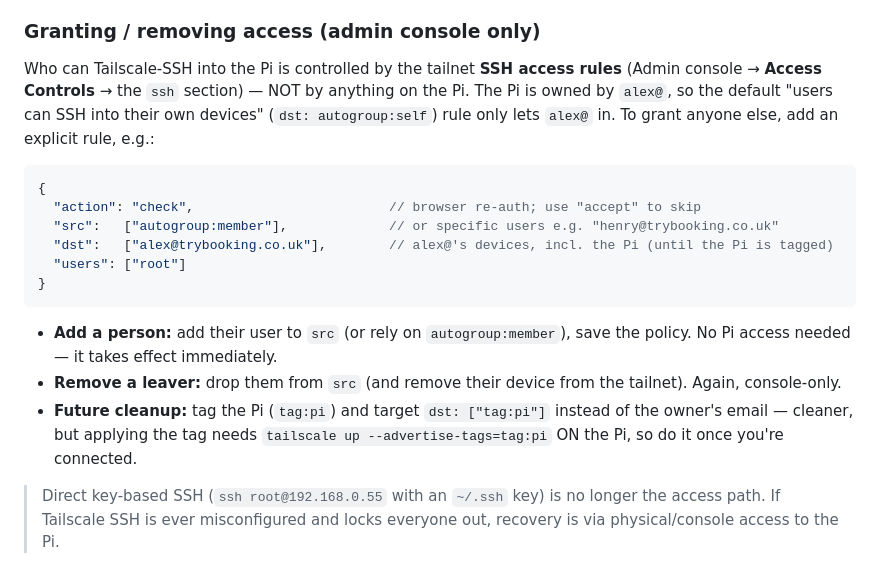
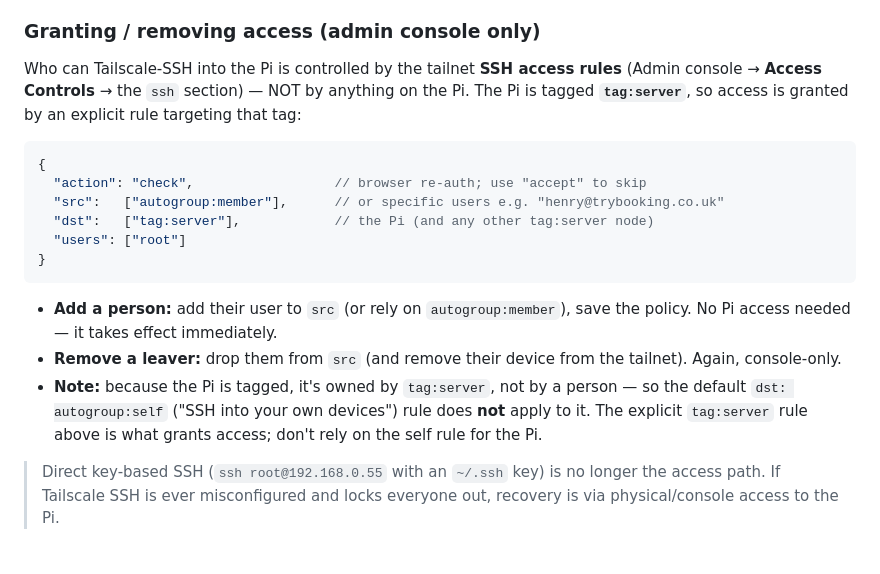
Before and after one commit to trybookinguk/s3reporting, a Markdown page: docs/notion/changing_credentials.md, the part around the change. Rendered like a GitHub page.

Commit message:
docs: Pi is tagged tag:server — update SSH ACL guidance
The Pi now carries tag:server, so it's tag-owned (not person-owned) and
the autogroup:self default no longer applies. Target dst: tag:server in
the ssh rule instead of the owner's email.

Co-Authored-By: Claude Opus 4.8 <noreply@anthropic.com>

````diff
--- a/docs/notion/changing_credentials.md
+++ b/docs/notion/changing_credentials.md
@@ -34,15 +34,14 @@ To connect:
 
 Who can Tailscale-SSH into the Pi is controlled by the tailnet **SSH access
 rules** (Admin console → **Access Controls** → the `ssh` section) — NOT by
-anything on the Pi. The Pi is owned by `alex@`, so the default
-"users can SSH into their own devices" (`dst: autogroup:self`) rule only lets
-`alex@` in. To grant anyone else, add an explicit rule, e.g.:
+anything on the Pi. The Pi is tagged **`tag:server`**, so access is granted by
+an explicit rule targeting that tag:
 
 ```jsonc
 {
-  "action": "check",                         // browser re-auth; use "accept" to skip
-  "src":   ["autogroup:member"],             // or specific users e.g. "henry@trybooking.co.uk"
-  "dst":   ["alex@trybooking.co.uk"],        // alex@'s devices, incl. the Pi (until the Pi is tagged)
+  "action": "check",                  // browser re-auth; use "accept" to skip
+  "src":   ["autogroup:member"],      // or specific users e.g. "henry@trybooking.co.uk"
+  "dst":   ["tag:server"],            // the Pi (and any other tag:server node)
   "users": ["root"]
 }
 ```
@@ -51,9 +50,10 @@ anything on the Pi. The Pi is owned by `alex@`, so the default
   save the policy. No Pi access needed — it takes effect immediately.
 - **Remove a leaver:** drop them from `src` (and remove their device from the
   tailnet). Again, console-only.
-- **Future cleanup:** tag the Pi (`tag:pi`) and target `dst: ["tag:pi"]` instead
-  of the owner's email — cleaner, but applying the tag needs `tailscale up
-  --advertise-tags=tag:pi` ON the Pi, so do it once you're connected.
+- **Note:** because the Pi is tagged, it's owned by `tag:server`, not by a
+  person — so the default `dst: autogroup:self` ("SSH into your own devices")
+  rule does **not** apply to it. The explicit `tag:server` rule above is what
+  grants access; don't rely on the self rule for the Pi.
 
 > Direct key-based SSH (`ssh root@192.168.0.55` with an `~/.ssh` key) is no
 > longer the access path. If Tailscale SSH is ever misconfigured and locks
````
